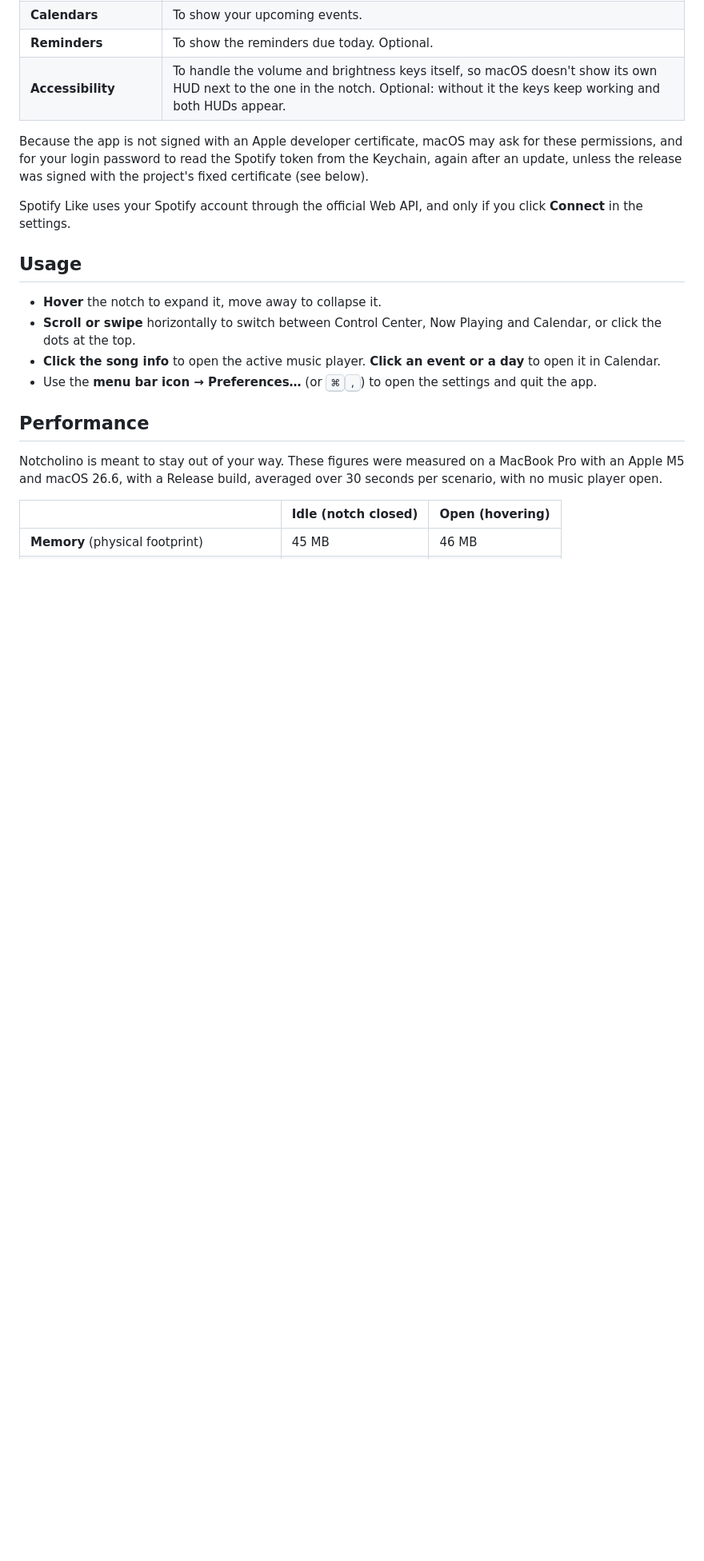
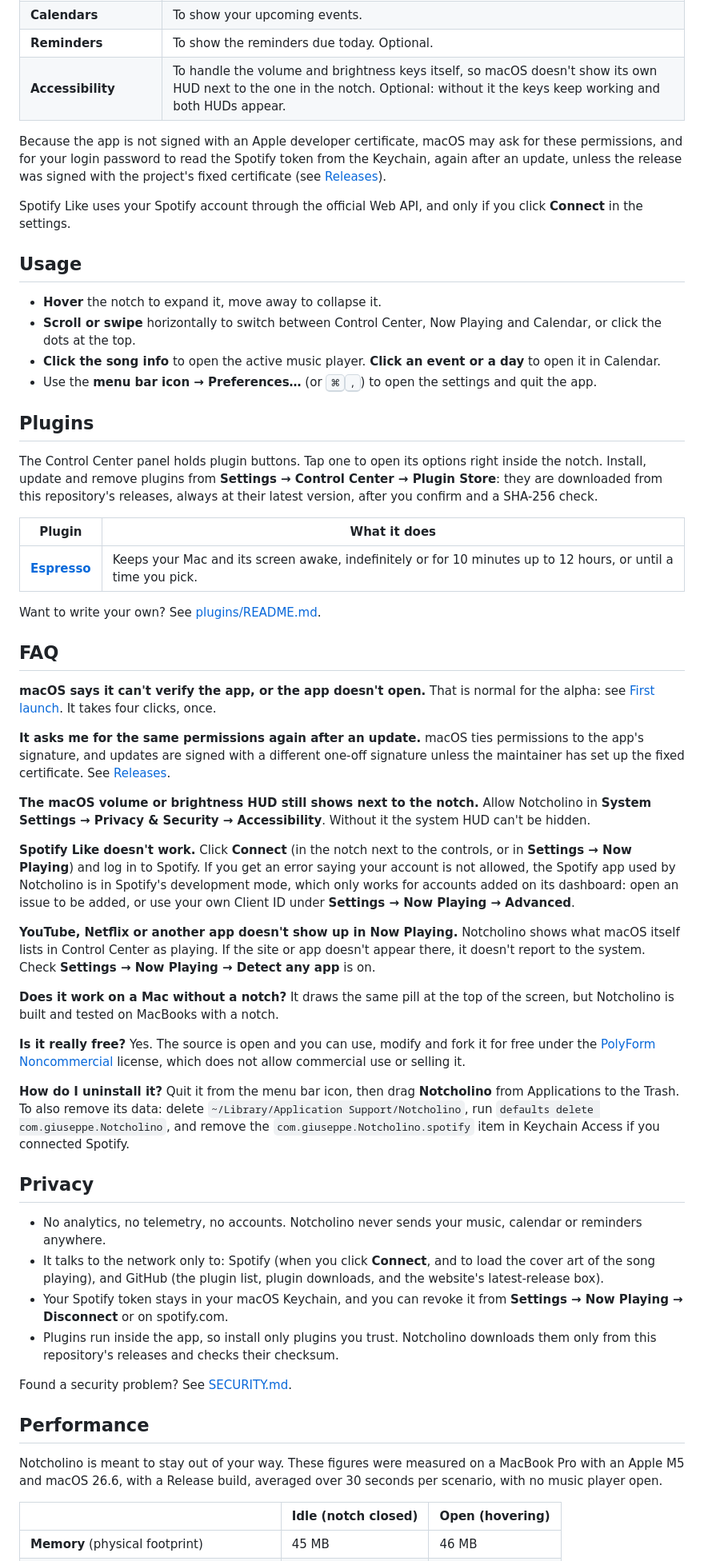
Before and after one commit to Peppe37/Notcholino, a Markdown page: README.md, the part around the change printed below. Shown: that part at 80% size. Drawn GitHub-style; blank space fills up the shorter version.

Commit message:
Community files, README and website for users and support, social preview

```diff
--- a/README.md
+++ b/README.md
@@ -92,7 +90,7 @@ Notcholino asks for what it needs, when it needs it:
 | **Reminders** | To show the reminders due today. Optional. |
 | **Accessibility** | To handle the volume and brightness keys itself, so macOS doesn't show its own HUD next to the one in the notch. Optional: without it the keys keep working and both HUDs appear. |
 
-Because the app is not signed with an Apple developer certificate, macOS may ask for these permissions, and for your login password to read the Spotify token from the Keychain, again after an update, unless the release was signed with the project's fixed certificate (see below).
+Because the app is not signed with an Apple developer certificate, macOS may ask for these permissions, and for your login password to read the Spotify token from the Keychain, again after an update, unless the release was signed with the project's fixed certificate (see [Releases](#releases-and-versioning)).
 
 Spotify Like uses your Spotify account through the official Web API, and only if you click **Connect** in the settings.
 
@@ -102,6 +100,51 @@ Spotify Like uses your Spotify account through the official Web API, and only if
 - **Scroll or swipe** horizontally to switch between Control Center, Now Playing and Calendar, or click the dots at the top.
 - **Click the song info** to open the active music player. **Click an event or a day** to open it in Calendar.
 - Use the **menu bar icon → Preferences…** (or <kbd>⌘</kbd><kbd>,</kbd>) to open the settings and quit the app.
+
+## Plugins
+
+The Control Center panel holds plugin buttons. Tap one to open its options right inside the notch. Install, update and remove plugins from **Settings → Control Center → Plugin Store**: they are downloaded from this repository's releases, always at their latest version, after you confirm and a SHA-256 check.
+
+| Plugin | What it does |
+| --- | --- |
+| [**Espresso**](plugins/espresso) | Keeps your Mac and its screen awake, indefinitely or for 10 minutes up to 12 hours, or until a time you pick. |
+
+Want to write your own? See [plugins/README.md](plugins/README.md).
+
+## FAQ
+
+**macOS says it can't verify the app, or the app doesn't open.**
+That is normal for the alpha: see [First launch](#first-launch-allowing-the-app). It takes four clicks, once.
+
+**It asks me for the same permissions again after an update.**
+macOS ties permissions to the app's signature, and updates are signed with a different one-off signature unless the maintainer has set up the fixed certificate. See [Releases](#releases-and-versioning).
+
+**The macOS volume or brightness HUD still shows next to the notch.**
+Allow Notcholino in **System Settings → Privacy & Security → Accessibility**. Without it the system HUD can't be hidden.
+
+**Spotify Like doesn't work.**
+Click **Connect** (in the notch next to the controls, or in **Settings → Now Playing**) and log in to Spotify. If you get an error saying your account is not allowed, the Spotify app used by Notcholino is in Spotify's development mode, which only works for accounts added on its dashboard: open an issue to be added, or use your own Client ID under **Settings → Now Playing → Advanced**.
+
+**YouTube, Netflix or another app doesn't show up in Now Playing.**
+Notcholino shows what macOS itself lists in Control Center as playing. If the site or app doesn't appear there, it doesn't report to the system. Check **Settings → Now Playing → Detect any app** is on.
+
+**Does it work on a Mac without a notch?**
+It draws the same pill at the top of the screen, but Notcholino is built and tested on MacBooks with a notch.
+
+**Is it really free?**
+Yes. The source is open and you can use, modify and fork it for free under the [PolyForm Noncommercial](LICENSE) license, which does not allow commercial use or selling it.
+
+**How do I uninstall it?**
+Quit it from the menu bar icon, then drag **Notcholino** from Applications to the Trash. To also remove its data: delete `~/Library/Application Support/Notcholino`, run `defaults delete com.giuseppe.Notcholino`, and remove the `com.giuseppe.Notcholino.spotify` item in Keychain Access if you connected Spotify.
+
+## Privacy
+
+- No analytics, no telemetry, no accounts. Notcholino never sends your music, calendar or reminders anywhere.
+- It talks to the network only to: Spotify (when you click **Connect**, and to load the cover art of the song playing), and GitHub (the plugin list, plugin downloads, and the website's latest-release box).
+- Your Spotify token stays in your macOS Keychain, and you can revoke it from **Settings → Now Playing → Disconnect** or on spotify.com.
+- Plugins run inside the app, so install only plugins you trust. Notcholino downloads them only from this repository's releases and checks their checksum.
+
+Found a security problem? See [SECURITY.md](SECURITY.md).
 
 ## Performance
 
```
Also changed, not shown: other parts of README.md (+37 -22 lines), .github/PULL_REQUEST_TEMPLATE.md (added, +13 -0 lines), CHANGELOG.md (+6 -0 lines), CODE_OF_CONDUCT.md (added, +25 -0 lines), CONTRIBUTING.md (added, +59 -0 lines), SECURITY.md (added, +24 -0 lines), docs/assets/social-preview.png (added), 12 other files.
